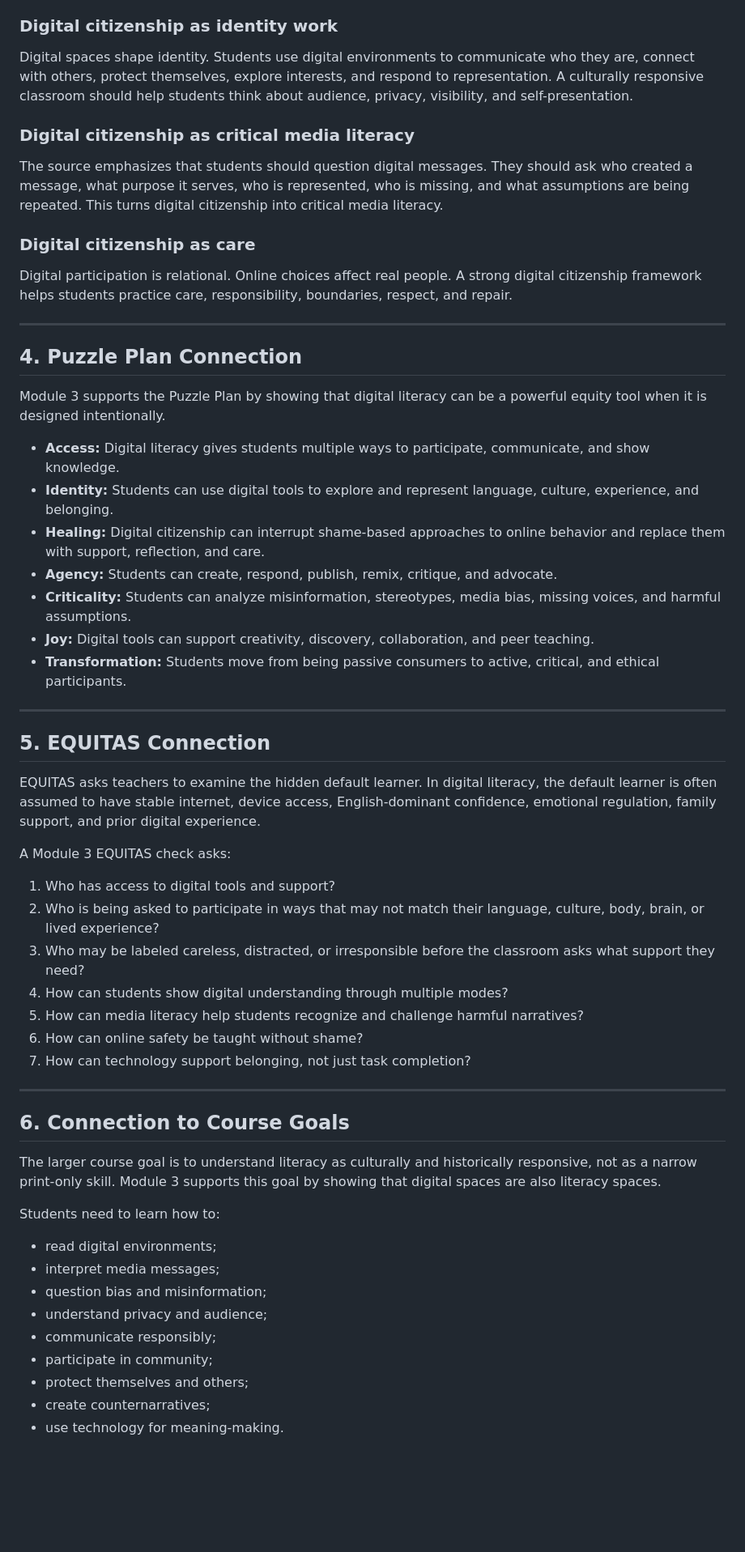
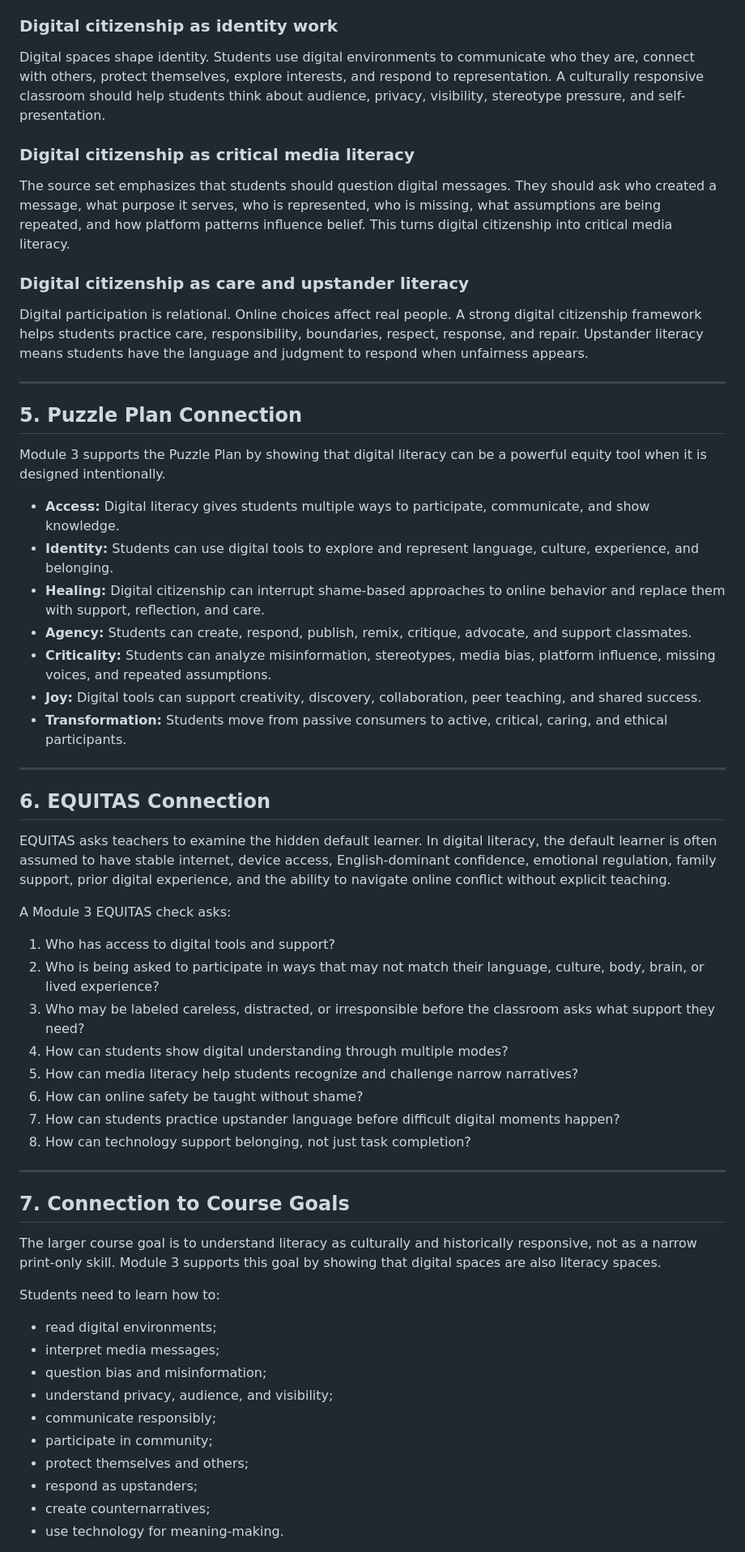
Before and after one commit to pzg8794/EDU498, a Markdown page: module3/Reading & Media Content/comprehensive_themed_overview.md, the part around one of its changes. Shown at 81% size. Drawn GitHub-style; blank space fills up the shorter version.

Commit message:
Update Module 3 comprehensive themed overview with all sources

```diff
--- a/module3/Reading & Media Content/comprehensive_themed_overview.md
+++ b/module3/Reading & Media Content/comprehensive_themed_overview.md
@@ -43,35 +63,35 @@ A key theme is access. Students do not all have the same digital background, tec
 
 ### Digital citizenship as identity work
 
-Digital spaces shape identity. Students use digital environments to communicate who they are, connect with others, protect themselves, explore interests, and respond to representation. A culturally responsive classroom should help students think about audience, privacy, visibility, and self-presentation.
+Digital spaces shape identity. Students use digital environments to communicate who they are, connect with others, protect themselves, explore interests, and respond to representation. A culturally responsive classroom should help students think about audience, privacy, visibility, stereotype pressure, and self-presentation.
 
 ### Digital citizenship as critical media literacy
 
-The source emphasizes that students should question digital messages. They should ask who created a message, what purpose it serves, who is represented, who is missing, and what assumptions are being repeated. This turns digital citizenship into critical media literacy.
+The source set emphasizes that students should question digital messages. They should ask who created a message, what purpose it serves, who is represented, who is missing, what assumptions are being repeated, and how platform patterns influence belief. This turns digital citizenship into critical media literacy.
 
-### Digital citizenship as care
+### Digital citizenship as care and upstander literacy
 
-Digital participation is relational. Online choices affect real people. A strong digital citizenship framework helps students practice care, responsibility, boundaries, respect, and repair.
+Digital participation is relational. Online choices affect real people. A strong digital citizenship framework helps students practice care, responsibility, boundaries, respect, response, and repair. Upstander literacy means students have the language and judgment to respond when unfairness appears.
 
 ---
 
-## 4. Puzzle Plan Connection
+## 5. Puzzle Plan Connection
 
 Module 3 supports the Puzzle Plan by showing that digital literacy can be a powerful equity tool when it is designed intentionally.
 
 - **Access:** Digital literacy gives students multiple ways to participate, communicate, and show knowledge.
 - **Identity:** Students can use digital tools to explore and represent language, culture, experience, and belonging.
 - **Healing:** Digital citizenship can interrupt shame-based approaches to online behavior and replace them with support, reflection, and care.
-- **Agency:** Students can create, respond, publish, remix, critique, and advocate.
-- **Criticality:** Students can analyze misinformation, stereotypes, media bias, missing voices, and harmful assumptions.
-- **Joy:** Digital tools can support creativity, discovery, collaboration, and peer teaching.
-- **Transformation:** Students move from being passive consumers to active, critical, and ethical participants.
+- **Agency:** Students can create, respond, publish, remix, critique, advocate, and support classmates.
+- **Criticality:** Students can analyze misinformation, stereotypes, media bias, platform influence, missing voices, and repeated assumptions.
+- **Joy:** Digital tools can support creativity, discovery, collaboration, peer teaching, and shared success.
+- **Transformation:** Students move from passive consumers to active, critical, caring, and ethical participants.
 
 ---
 
-## 5. EQUITAS Connection
+## 6. EQUITAS Connection
 
-EQUITAS asks teachers to examine the hidden default learner. In digital literacy, the default learner is often assumed to have stable internet, device access, English-dominant confidence, emotional regulation, family support, and prior digital experience.
+EQUITAS asks teachers to examine the hidden default learner. In digital literacy, the default learner is often assumed to have stable internet, device access, English-dominant confidence, emotional regulation, family support, prior digital experience, and the ability to navigate online conflict without explicit teaching.
 
 A Module 3 EQUITAS check asks:
 
@@ -79,13 +99,14 @@ A Module 3 EQUITAS check asks:
 2. Who is being asked to participate in ways that may not match their language, culture, body, brain, or lived experience?
 3. Who may be labeled careless, distracted, or irresponsible before the classroom asks what support they need?
 4. How can students show digital understanding through multiple modes?
-5. How can media literacy help students recognize and challenge harmful narratives?
+5. How can media literacy help students recognize and challenge narrow narratives?
 6. How can online safety be taught without shame?
-7. How can technology support belonging, not just task completion?
+7. How can students practice upstander language before difficult digital moments happen?
+8. How can technology support belonging, not just task completion?
 
 ---
 
-## 6. Connection to Course Goals
+## 7. Connection to Course Goals
 
 The larger course goal is to understand literacy as culturally and historically responsive, not as a narrow print-only skill. Module 3 supports this goal by showing that digital spaces are also literacy spaces.
 
@@ -94,10 +115,11 @@ Students need to learn how to:
 - read digital environments;
 - interpret media messages;
 - question bias and misinformation;
-- understand privacy and audience;
+- understand privacy, audience, and visibility;
 - communicate responsibly;
 - participate in community;
 - protect themselves and others;
+- respond as upstanders;
 - create counternarratives;
 - use technology for meaning-making.
 
```
Also changed, not shown: other parts of module3/Reading & Media Content/comprehensive_themed_overview.md (+37 -16 lines).
